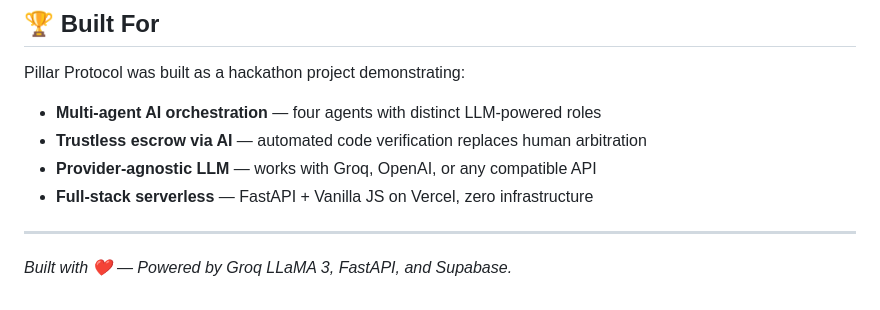
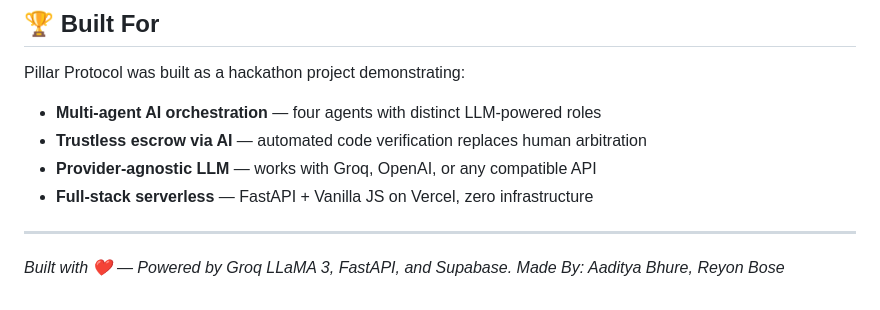
Before and after one commit to AadityaBhure/pillar-protocol, a Markdown page: README.md, the part around the change. Drawn GitHub-style.

```diff
--- a/README.md
+++ b/README.md
@@ -337,3 +337,4 @@ Pillar Protocol was built as a hackathon project demonstrating:
 ---
 
 *Built with ❤️ — Powered by Groq LLaMA 3, FastAPI, and Supabase.*
+*Made By: Aaditya Bhure, Reyon Bose*
```
